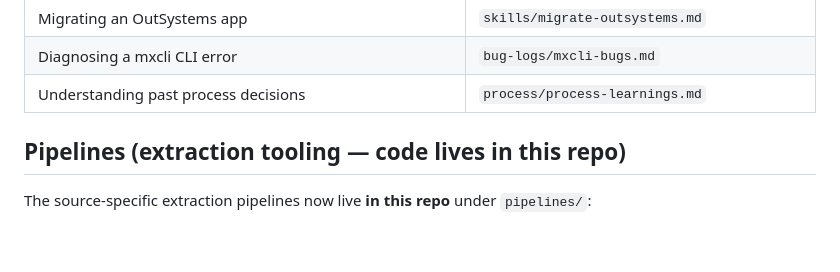
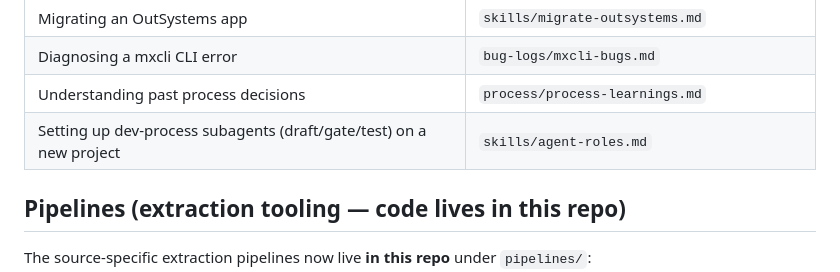
Before and after one commit to GG-O-BP/mxcli-project-toolkit, a Markdown page: CLAUDE.md, the part around the change. GitHub-like rendering; blank space fills up the shorter version.

```diff
--- a/CLAUDE.md
+++ b/CLAUDE.md
@@ -23,6 +23,7 @@ Load skill files **on demand when the task calls for it** — not all upfront.
 | Migrating an OutSystems app | `skills/migrate-outsystems.md` |
 | Diagnosing a mxcli CLI error | `bug-logs/mxcli-bugs.md` |
 | Understanding past process decisions | `process/process-learnings.md` |
+| Setting up dev-process subagents (draft/gate/test) on a new project | `skills/agent-roles.md` |
 
 ## Pipelines (extraction tooling — code lives in this repo)
 The source-specific extraction pipelines now live **in this repo** under `pipelines/`:
```
Also changed, not shown: README.md (+2 -0 lines), skills/agent-roles.md (added, +128 -0 lines).
